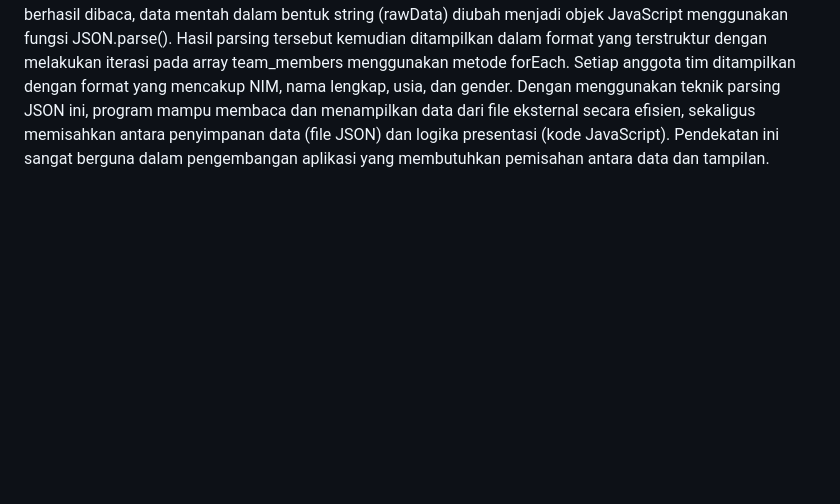
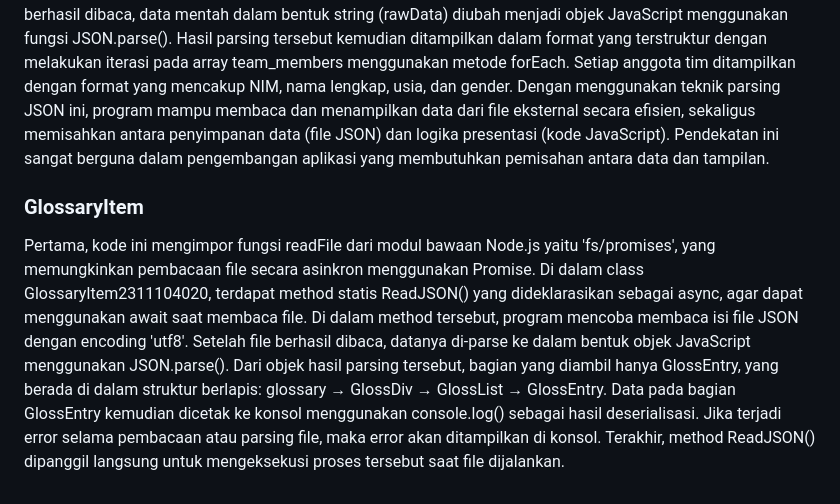
Before and after one commit to Davidcatch/KPL_Raihan_Sastra_Wibyanto_2311104020_SE-07-01, a Markdown page: 07_parsing/Jurnal_2311104020/Jurnal_Parsing_2311104020.md, the part around one of its changes. Rendered like a GitHub page; blank space fills up the shorter version.

```diff
--- a/07_parsing/Jurnal_2311104020/Jurnal_Parsing_2311104020.md
+++ b/07_parsing/Jurnal_2311104020/Jurnal_Parsing_2311104020.md
@@ -108,3 +160,9 @@ Program di atas merupakan contoh implementasi parsing data JSON untuk menampilka
 Proses diawali dengan mengimpor fungsi readFile dari modul fs/promises untuk membaca file secara asynchronous. Kelas TeamMembers_2311104020 kemudian dibuat dengan metode statis ReadJSON() yang bertanggung jawab untuk membaca dan memproses data. Setelah file berhasil dibaca, data mentah dalam bentuk string (rawData) diubah menjadi objek JavaScript menggunakan fungsi JSON.parse().
 Hasil parsing tersebut kemudian ditampilkan dalam format yang terstruktur dengan melakukan iterasi pada array team_members menggunakan metode forEach. Setiap anggota tim ditampilkan dengan format yang mencakup NIM, nama lengkap, usia, dan gender. Dengan menggunakan teknik parsing JSON ini, program mampu membaca dan menampilkan data dari file eksternal secara efisien, sekaligus memisahkan antara penyimpanan data (file JSON) dan logika presentasi (kode JavaScript). Pendekatan ini sangat berguna dalam pengembangan aplikasi yang membutuhkan pemisahan antara data dan tampilan.
 </p>
+
+### GlossaryItem
+<p>
+Pertama, kode ini mengimpor fungsi readFile dari modul bawaan Node.js yaitu 'fs/promises', yang memungkinkan pembacaan file secara asinkron menggunakan Promise. Di dalam class GlossaryItem2311104020, terdapat method statis ReadJSON() yang dideklarasikan sebagai async, agar dapat menggunakan await saat membaca file.
+Di dalam method tersebut, program mencoba membaca isi file JSON dengan encoding 'utf8'. Setelah file berhasil dibaca, datanya di-parse ke dalam bentuk objek JavaScript menggunakan JSON.parse(). Dari objek hasil parsing tersebut, bagian yang diambil hanya GlossEntry, yang berada di dalam struktur berlapis: glossary → GlossDiv → GlossList → GlossEntry. Data pada bagian GlossEntry kemudian dicetak ke konsol menggunakan console.log() sebagai hasil deserialisasi. Jika terjadi error selama pembacaan atau parsing file, maka error akan ditampilkan di konsol. Terakhir, method ReadJSON() dipanggil langsung untuk mengeksekusi proses tersebut saat file dijalankan.
+</p>
```
Also changed, not shown: other parts of 07_parsing/Jurnal_2311104020/Jurnal_Parsing_2311104020.md (+52 -0 lines).
